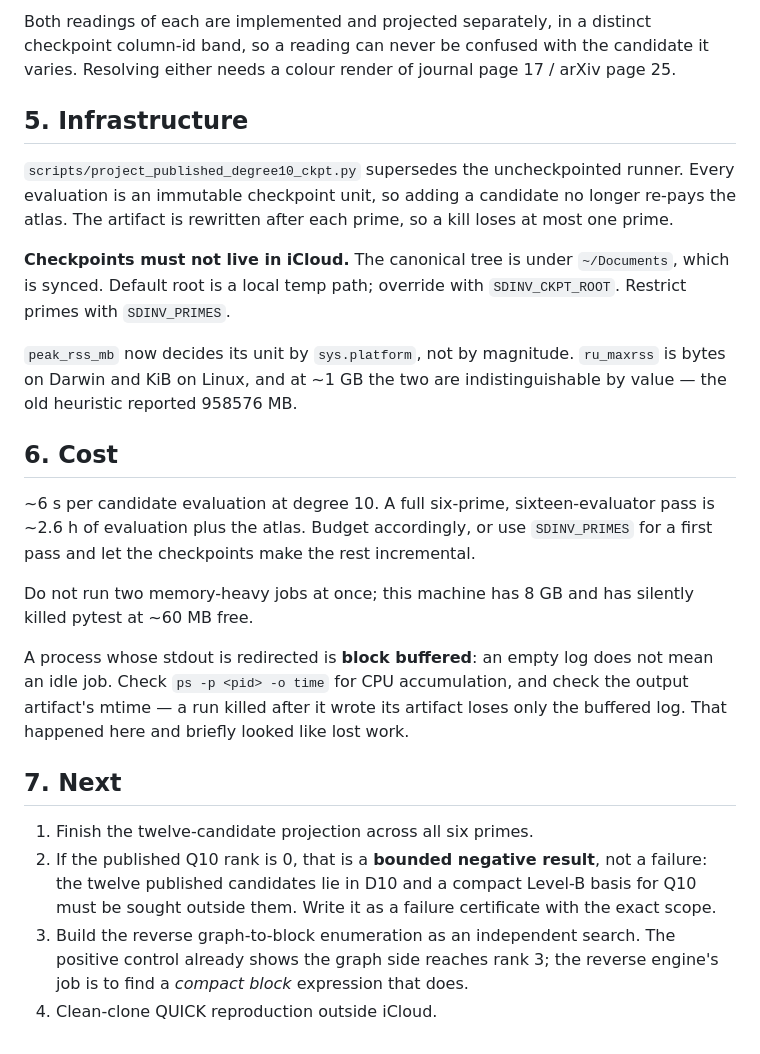
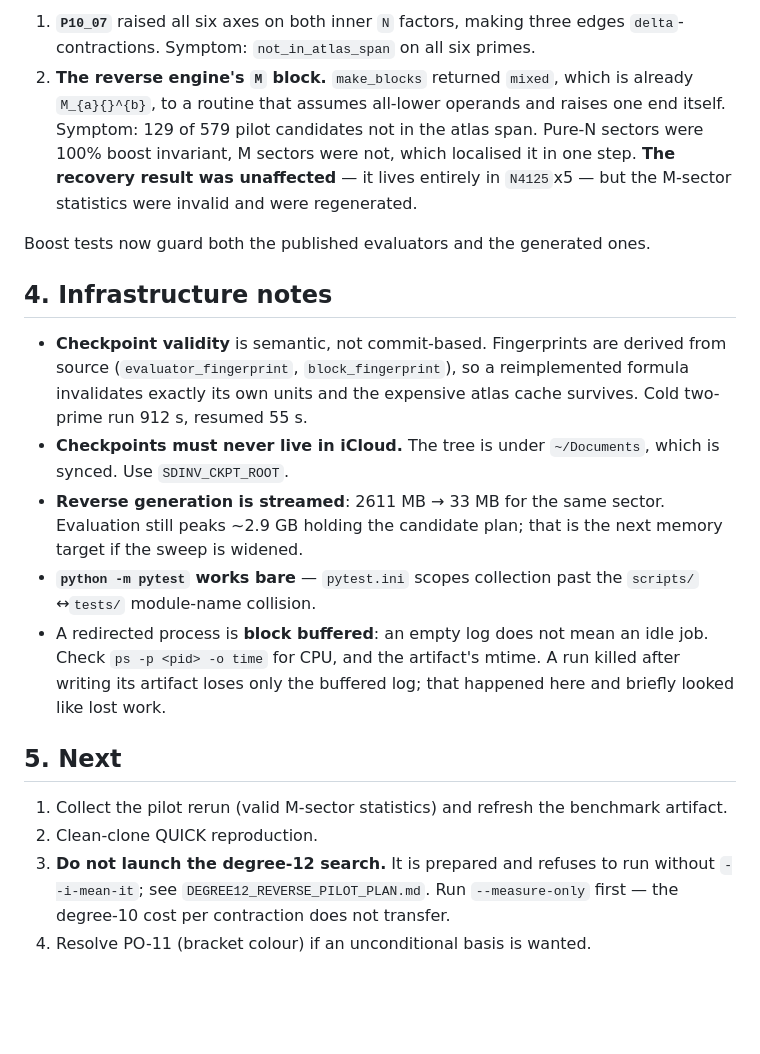
Before and after one commit to uskutsav-cpu/selfdual-5form-invariants, a Markdown page: docs/CLAUDE_SESSION_HANDOFF.md, the part around one of its changes. Rendered like a GitHub page; blank space fills up the shorter version.

```diff
--- a/docs/CLAUDE_SESSION_HANDOFF.md
+++ b/docs/CLAUDE_SESSION_HANDOFF.md
@@ -65,48 +63,41 @@ fixes operation order in equation (4.24).
 
-Both readings of each are implemented and projected separately, in a distinct
-checkpoint column-id band, so a reading can never be confused with the
-candidate it varies. Resolving either needs a colour render of journal page 17
-/ arXiv page 25.
+1. **`P10_07`** raised all six axes on both inner `N` factors, making three
+   edges `delta`-contractions. Symptom: `not_in_atlas_span` on all six primes.
+2. **The reverse engine's `M` block.** `make_blocks` returned `mixed`, which is
+   already `M_{a}{}^{b}`, to a routine that assumes all-lower operands and
+   raises one end itself. Symptom: 129 of 579 pilot candidates not in the atlas
+   span. Pure-N sectors were 100% boost invariant, M sectors were not, which
+   localised it in one step. **The recovery result was unaffected** — it lives
+   entirely in `N4125`x5 — but the M-sector statistics were invalid and were
+   regenerated.
 
-## 5. Infrastructure
+Boost tests now guard both the published evaluators and the generated ones.
 
-`scripts/project_published_degree10_ckpt.py` supersedes the uncheckpointed
-runner. Every evaluation is an immutable checkpoint unit, so adding a candidate
-no longer re-pays the atlas. The artifact is rewritten after each prime, so a
-kill loses at most one prime.
+## 4. Infrastructure notes
 
-**Checkpoints must not live in iCloud.** The canonical tree is under
-`~/Documents`, which is synced. Default root is a local temp path; override
-with `SDINV_CKPT_ROOT`. Restrict primes with `SDINV_PRIMES`.
+- **Checkpoint validity** is semantic, not commit-based. Fingerprints are
+  derived from source (`evaluator_fingerprint`, `block_fingerprint`), so a
+  reimplemented formula invalidates exactly its own units and the expensive
+  atlas cache survives. Cold two-prime run 912 s, resumed 55 s.
+- **Checkpoints must never live in iCloud.** The tree is under `~/Documents`,
+  which is synced. Use `SDINV_CKPT_ROOT`.
+- **Reverse generation is streamed**: 2611 MB → 33 MB for the same sector.
+  Evaluation still peaks ~2.9 GB holding the candidate plan; that is the next
+  memory target if the sweep is widened.
+- **`python -m pytest` works bare** — `pytest.ini` scopes collection past the
+  `scripts/`↔`tests/` module-name collision.
+- A redirected process is **block buffered**: an empty log does not mean an
+  idle job. Check `ps -p <pid> -o time` for CPU, and the artifact's mtime. A
+  run killed after writing its artifact loses only the buffered log; that
+  happened here and briefly looked like lost work.
 
-`peak_rss_mb` now decides its unit by `sys.platform`, not by magnitude.
-`ru_maxrss` is bytes on Darwin and KiB on Linux, and at ~1 GB the two are
-indistinguishable by value — the old heuristic reported 958576 MB.
+## 5. Next
 
-## 6. Cost
-
-~6 s per candidate evaluation at degree 10. A full six-prime, sixteen-evaluator
-pass is ~2.6 h of evaluation plus the atlas. Budget accordingly, or use
-`SDINV_PRIMES` for a first pass and let the checkpoints make the rest
-incremental.
-
-Do not run two memory-heavy jobs at once; this machine has 8 GB and has
-silently killed pytest at ~60 MB free.
-
-A process whose stdout is redirected is **block buffered**: an empty log does
-not mean an idle job. Check `ps -p <pid> -o time` for CPU accumulation, and
-check the output artifact's mtime — a run killed after it wrote its artifact
-loses only the buffered log. That happened here and briefly looked like lost
-work.
-
-## 7. Next
-
-1. Finish the twelve-candidate projection across all six primes.
-2. If the published Q10 rank is 0, that is a **bounded negative result**, not a
-   failure: the twelve published candidates lie in D10 and a compact Level-B
-   basis for Q10 must be sought outside them. Write it as a failure
-   certificate with the exact scope.
-3. Build the reverse graph-to-block enumeration as an independent search. The
-   positive control already shows the graph side reaches rank 3; the reverse
-   engine's job is to find a *compact block* expression that does.
-4. Clean-clone QUICK reproduction outside iCloud.
+1. Collect the pilot rerun (valid M-sector statistics) and refresh the
+   benchmark artifact.
+2. Clean-clone QUICK reproduction.
+3. **Do not launch the degree-12 search.** It is prepared and refuses to run
+   without `--i-mean-it`; see `DEGREE12_REVERSE_PILOT_PLAN.md`. Run
+   `--measure-only` first — the degree-10 cost per contraction does not
+   transfer.
+4. Resolve PO-11 (bracket colour) if an unconditional basis is wanted.
```
Also changed, not shown: other parts of docs/CLAUDE_SESSION_HANDOFF.md (+45 -47 lines), docs/PROOF_OBLIGATIONS.md (+58 -0 lines).
